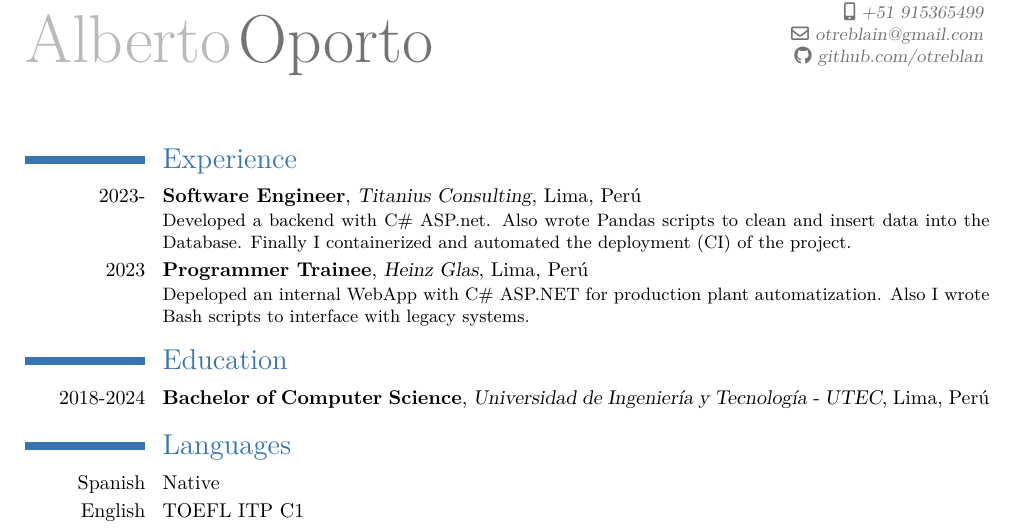
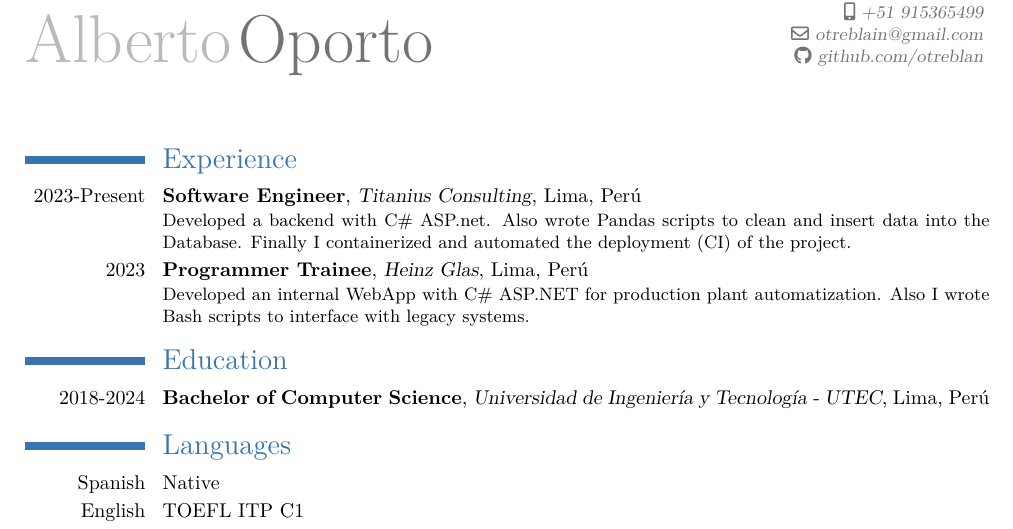
Before and after one commit to otreblan/cv, a LaTeX CV (cv-alberto-oporto-en.tex): part of the page, cut so that both start at the same text. Compiled offline with XeLaTeX.

Commit message:
fix typo

```diff
--- a/cv-alberto-oporto-en.tex
+++ b/cv-alberto-oporto-en.tex
@@ -32,11 +32,11 @@
 
 \section{Experience}
 % TODO: Potencial
-\cventry{2023-}{Software Engineer}{Titanius Consulting}{Lima}{Perú}{
+\cventry{2023-Present}{Software Engineer}{Titanius Consulting}{Lima}{Perú}{
 	Developed a backend with C\# ASP.net. Also wrote Pandas scripts to clean and insert data into the Database. Finally I containerized and automated the deployment (CI) of the project.
 }
 \cventry{2023}{Programmer Trainee}{Heinz Glas}{Lima}{Perú}{
-	Depeloped an internal WebApp with C\# ASP.NET for production plant automatization. Also I wrote Bash scripts to interface with legacy systems.
+	Developed an internal WebApp with C\# ASP.NET for production plant automatization. Also I wrote Bash scripts to interface with legacy systems.
 %Desarrollé una aplicación en C\# .NET con ASP.NET para la automatización de procesos de la planta de producción. Además escribí scripts en Bash para obtener información desde los servidores Linux.
 }
 
```
